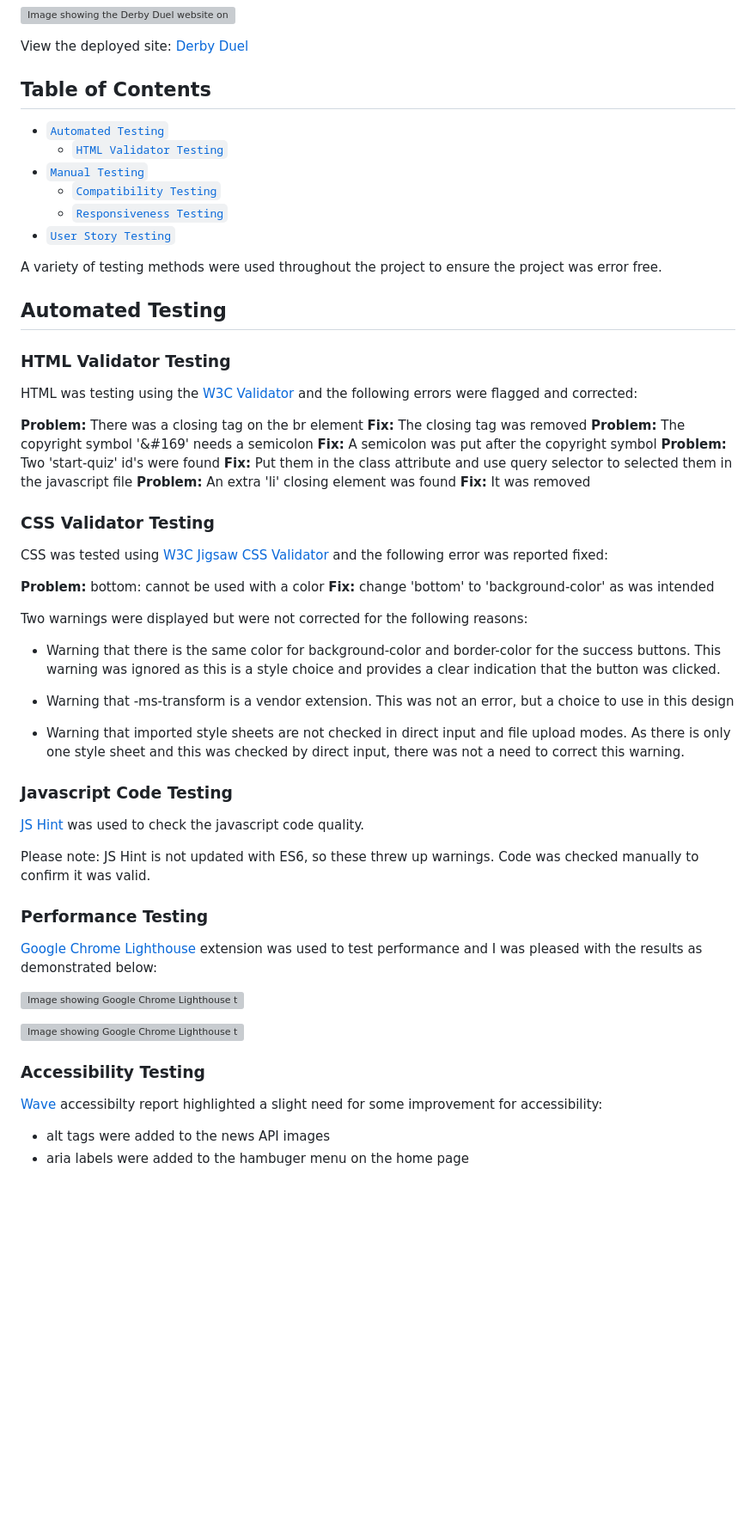
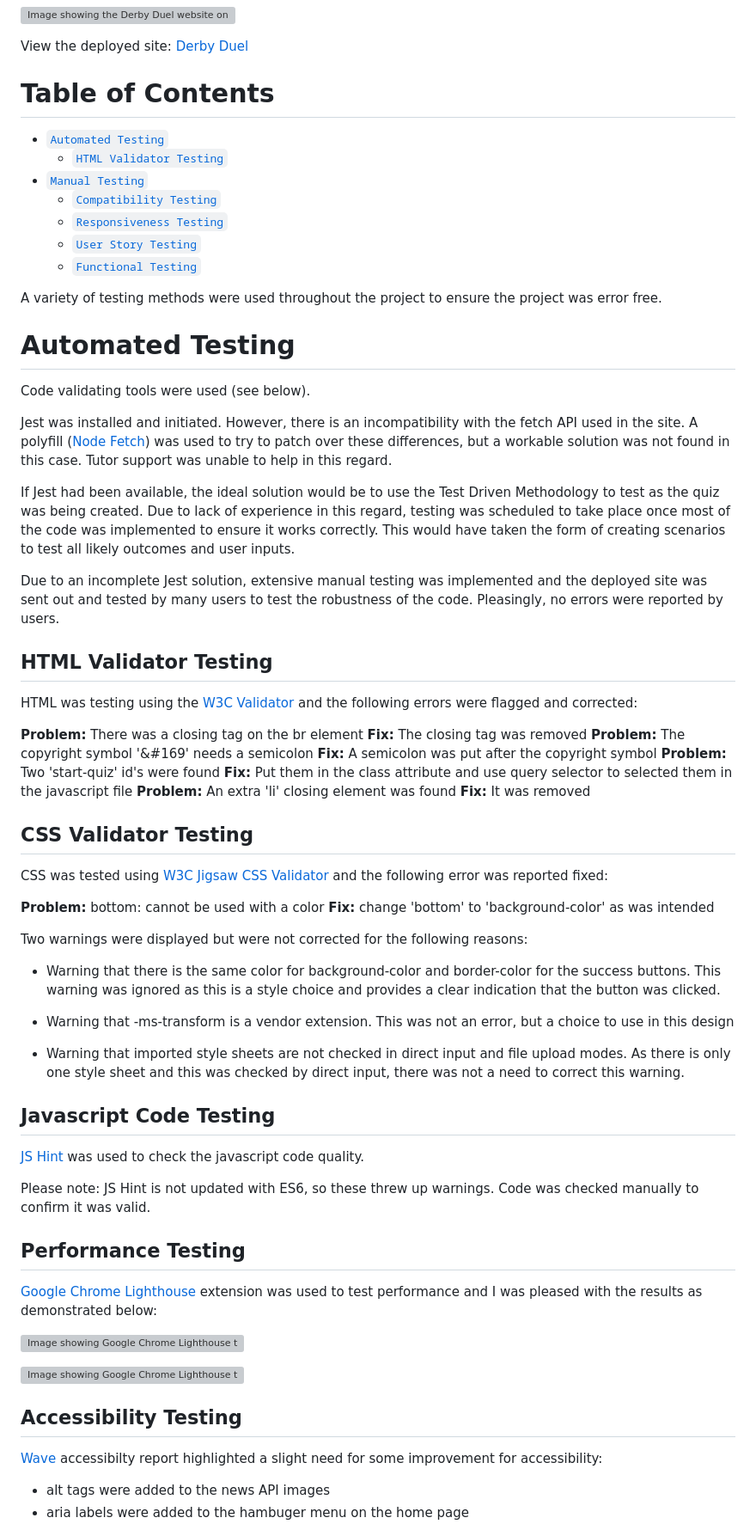
Before and after one commit to AbbyHumphreys/Derby-Dual, a Markdown page: TESTING.md, the part around one of its changes. Shown at 86% size. Drawn GitHub-style; blank space fills up the shorter version; grey boxes are pictures that could not be loaded.

Commit message:
add: information about failed Jest testing

```diff
--- a/TESTING.md
+++ b/TESTING.md
@@ -4,17 +4,27 @@
 
 View the deployed site: [Derby Duel](https://abbyhumphreys.github.io/Derby-Dual/)
 
-## Table of Contents
+# Table of Contents
 - [`Automated Testing`](#automated-testing)
     - [`HTML Validator Testing`](#html-validator-testing)
 - [`Manual Testing`](#manual-testing)
     - [`Compatibility Testing`](#compatibility-testing)
     - [`Responsiveness Testing`](#Responsiveness-testing)
-- [`User Story Testing`](#user-story-testing)
+    - [`User Story Testing`](#user-story-testing)
+    - [`Functional Testing`](#functional-testing)
 
 A variety of testing methods were used throughout the project to ensure the project was error free.
-## Automated Testing
-### HTML Validator Testing
+
+# Automated Testing
+Code validating tools were used (see below).
+
+Jest was installed and initiated. However, there is an incompatibility with the fetch API used in the site. A polyfill ([Node Fetch](https://www.npmjs.com/package/node-fetch)) was used to try to patch over these differences, but a workable solution was not found in this case. Tutor support was unable to help in this regard.
+
+If Jest had been available, the ideal solution would be to use the Test Driven Methodology to test as the quiz was being created. Due to lack of experience in this regard, testing was scheduled to take place once most of the code was implemented to ensure it works correctly. This would have taken the form of creating scenarios to test all likely outcomes and user inputs.
+
+Due to an incomplete Jest solution, extensive manual testing was implemented and the deployed site was sent out and tested by many users to test the robustness of the code. Pleasingly, no errors were reported by users.
+
+## HTML Validator Testing
 HTML was testing using the [W3C Validator](https://validator.w3.org/) and the following errors were flagged and corrected:
 
 **Problem:** There was a closing tag on the br element
@@ -26,7 +36,7 @@ HTML was testing using the [W3C Validator](https://validator.w3.org/) and the fo
 **Problem:** An extra 'li' closing element was found
 **Fix:** It was removed
 
-### CSS Validator Testing
+## CSS Validator Testing
 CSS was tested using [W3C Jigsaw CSS Validator](https://jigsaw.w3.org/css-validator/) and the following error was reported fixed:
 
 **Problem:** bottom: cannot be used with a color
@@ -39,19 +49,19 @@ Two warnings were displayed but were not corrected for the following reasons:
 
 - Warning that imported style sheets are not checked in direct input and file upload modes. As there is only one style sheet and this was checked by direct input, there was not a need to correct this warning.
 
-### Javascript Code Testing
+## Javascript Code Testing
 [JS Hint](https://jshint.com/) was used to check the javascript code quality.
 
 Please note: JS Hint is not updated with ES6, so these threw up warnings. Code was checked manually to confirm it was valid.
 
-### Performance Testing
+## Performance Testing
 [Google Chrome Lighthouse](https://chrome.google.com/webstore/detail/lighthouse/blipmdconlkpinefehnmjammfjpmpbjk?hl=en) extension was used to test performance and I was pleased with the results as demonstrated below:
 
 ![Image showing Google Chrome Lighthouse test on game.html](/assets/images/readme-images/game-page-lighthouse-test.webp "Lighthouse Test")
 
 ![Image showing Google Chrome Lighthouse test on end.html](/assets/images/readme-images/end-page-lighthouse-test.webp "Lighthouse Test")
 
-### Accessibility Testing
+## Accessibility Testing
 [Wave](https://wave.webaim.org/) accessibilty report highlighted a slight need for some improvement for accessibility:
 - alt tags were added to the news API images
 - aria labels were added to the hambuger menu on the home page
```
Also changed, not shown: other parts of TESTING.md (+7 -5 lines).
